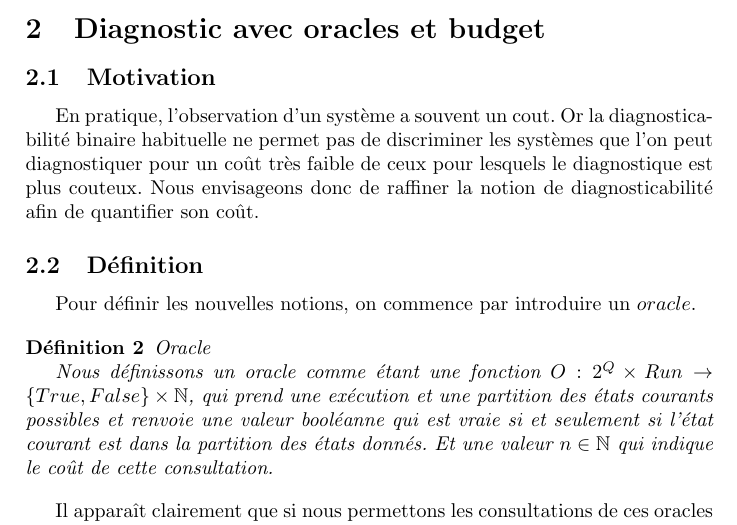
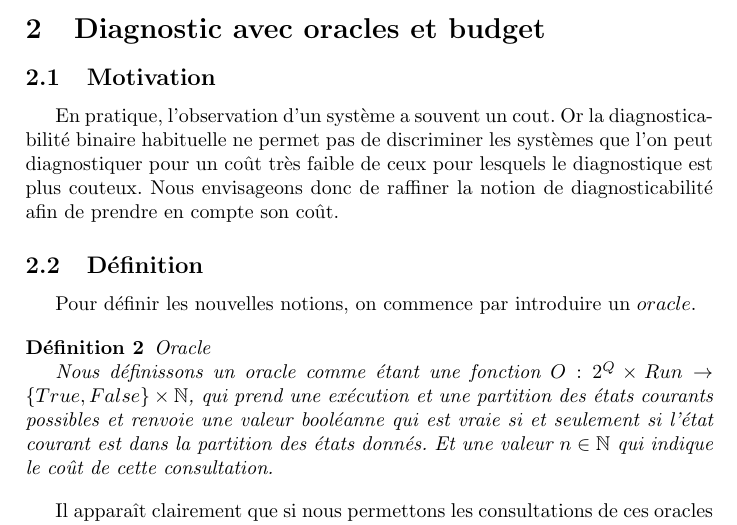
Before and after one commit to xavierm02/Projet-M1, a LaTeX document (plan/plan.tex): part of page 2 of 4, cut so that both start at the same text. Compiled offline with pdfLaTeX.

Commit message:
début des corrections

```diff
--- a/plan/plan.tex
+++ b/plan/plan.tex
@@ -60,7 +60,7 @@ TODO ajouter pk AxA "appele twin machine". $cl_\varepsilon(A)\times det(A)$
 \section{Diagnostic avec oracles et budget}
 \subsection{Motivation}
 
-En pratique, l'observation d'un système a souvent un cout. Or la diagnosticabilité binaire habituelle ne permet pas de discriminer les systèmes que l'on peut diagnostiquer pour un coût très faible de ceux pour lesquels le diagnostique est plus couteux. Nous envisageons donc de raffiner la notion de diagnosticabilit\'e afin de quantifier son coût.
+En pratique, l'observation d'un système a souvent un cout. Or la diagnosticabilité binaire habituelle ne permet pas de discriminer les systèmes que l'on peut diagnostiquer pour un coût très faible de ceux pour lesquels le diagnostique est plus couteux. Nous envisageons donc de raffiner la notion de diagnosticabilit\'e afin de prendre en compte son coût.
 
 \subsection{D\'efinition}
 
```
